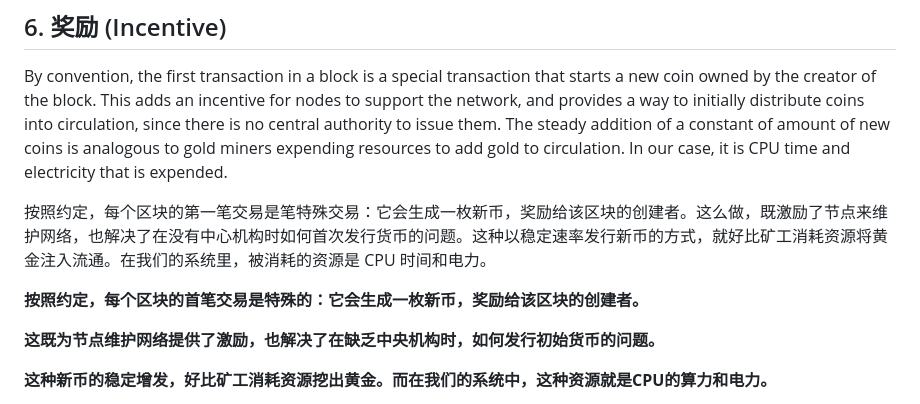
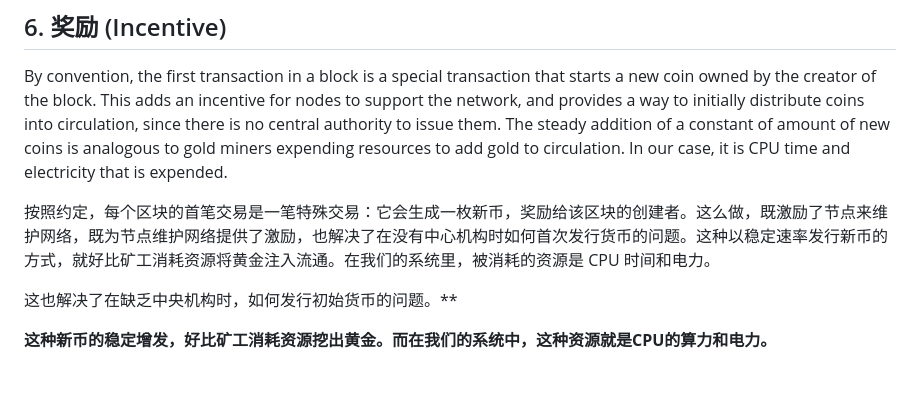
Before and after one commit to Lizevolving/bitcoin-whitepaper-chinese-translation-2025, a Markdown page: zh.md, the part around the change. Drawn GitHub-style; blank space fills up the shorter version.

```diff
--- a/zh.md
+++ b/zh.md
@@ -137,11 +137,9 @@ New transaction broadcasts do not necessarily need to reach all nodes. As long a
 By convention, the first transaction in a block is a special transaction that starts a new coin owned by the creator of the block. This adds an incentive for nodes to support the network, and provides a way to initially distribute coins into circulation, since there is no central authority to issue them. The steady addition of a constant of amount of new coins is analogous to gold miners expending resources to add gold to circulation. In our case, it is CPU time and electricity that is expended.
 
 
-按照约定，每个区块的第一笔交易是笔特殊交易：它会生成一枚新币，奖励给该区块的创建者。这么做，既激励了节点来维护网络，也解决了在没有中心机构时如何首次发行货币的问题。这种以稳定速率发行新币的方式，就好比矿工消耗资源将黄金注入流通。在我们的系统里，被消耗的资源是 CPU 时间和电力。
+按照约定，每个区块的首笔交易是一笔特殊交易：它会生成一枚新币，奖励给该区块的创建者。这么做，既激励了节点来维护网络，既为节点维护网络提供了激励，也解决了在没有中心机构时如何首次发行货币的问题。这种以稳定速率发行新币的方式，就好比矿工消耗资源将黄金注入流通。在我们的系统里，被消耗的资源是 CPU 时间和电力。
 
-**按照约定，每个区块的首笔交易是特殊的：它会生成一枚新币，奖励给该区块的创建者。**
-
-**这既为节点维护网络提供了激励，也解决了在缺乏中央机构时，如何发行初始货币的问题。**
+这也解决了在缺乏中央机构时，如何发行初始货币的问题。**
 
 **这种新币的稳定增发，好比矿工消耗资源挖出黄金。而在我们的系统中，这种资源就是CPU的算力和电力。**
 
```
Also changed, not shown: progress/progress-alongside-2.md (+6 -9 lines), progress/progress-alongside.md (+8 -1 lines).
